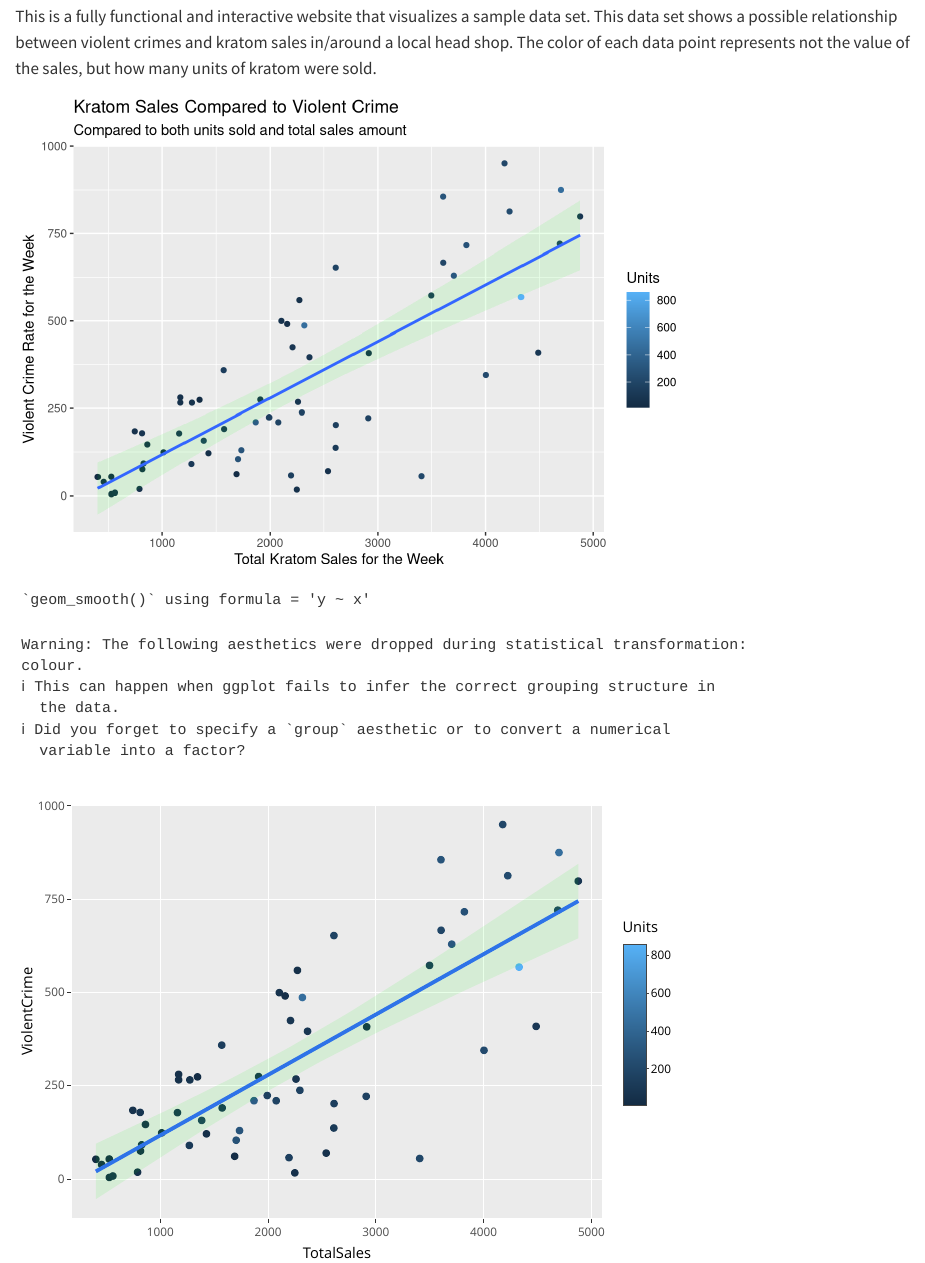
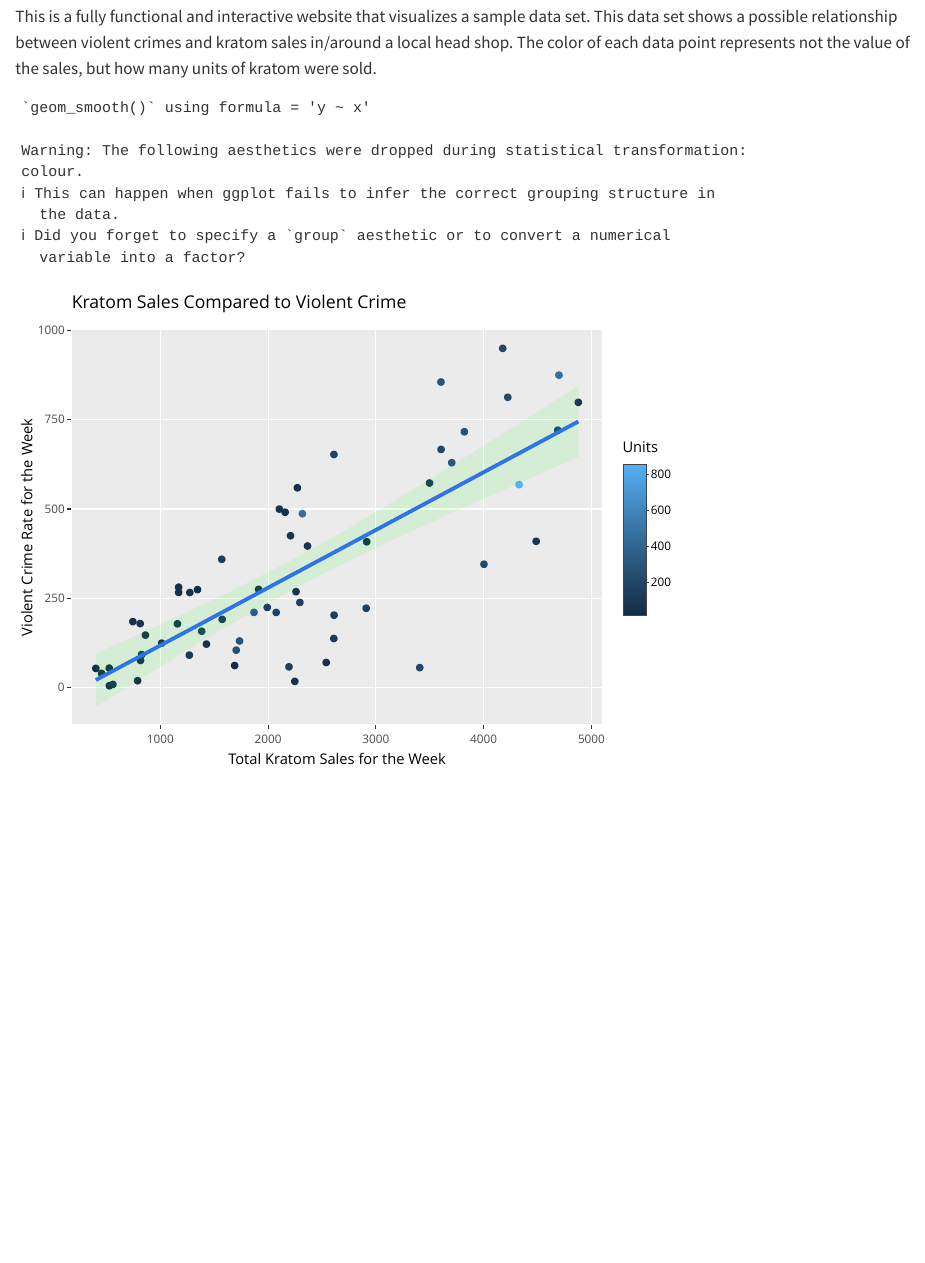
Before and after one commit to jd-dato/kratomandcrime, a Quarto document (index.qmd): the page in a window 1100 px wide, from 160 px down. Rendered offline with R 4.5, knitr and Pandoc in place of Quarto, with nearby package versions.

Commit message:
I cleaned up the code, and formatted the axes titles.

```diff
--- a/index.qmd
+++ b/index.qmd
@@ -20,9 +20,7 @@
 library(readr)
 KratomSales1 <- read.csv("ggplotlearnyeahqueerliberationvibes/KratomSales1.csv", header = TRUE)
 litchart <- ggplot(data = KratomSales1, aes(x=TotalSales, y= ViolentCrime, color=Units)) +
-  geom_point() + geom_smooth(method = lm, fill='green', se=TRUE, alpha=0.09)
-
-litchart + labs(title='Kratom Sales Compared to Violent Crime',
+  geom_point() + geom_smooth(method = lm, fill='green', se=TRUE, alpha=0.09) + labs(title='Kratom Sales Compared to Violent Crime',
             subtitle = "Compared to both units sold and total sales amount",
             y= 'Violent Crime Rate for the Week',
             x='Total Kratom Sales for the Week')
```
Also changed, not shown: index.html.
